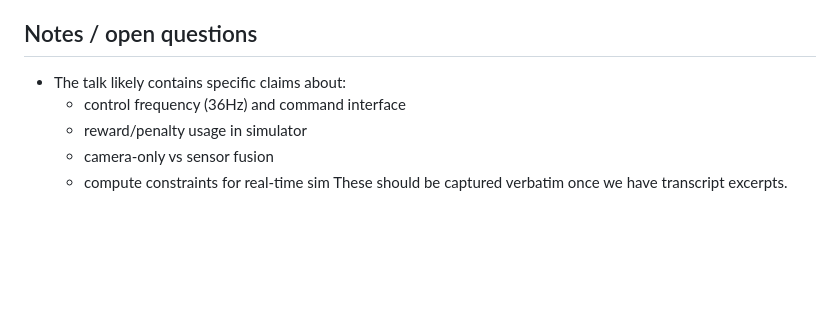
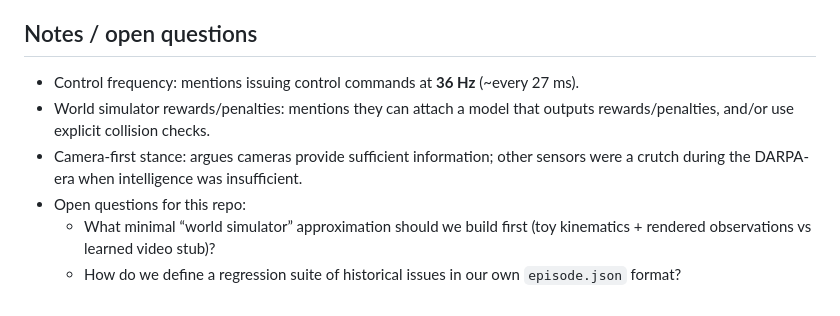
Before and after one commit to Capri2014/AIResearch, a Markdown page: docs/digests/tesla_foundational_models_robotics_elluswamy.md, the part around one of its changes. Rendered like a GitHub page; blank space fills up the shorter version.

```diff
--- a/docs/digests/tesla_foundational_models_robotics_elluswamy.md
+++ b/docs/digests/tesla_foundational_models_robotics_elluswamy.md
@@ -152,9 +162,9 @@ Pick 3–5 of these as separate digests (one PR each):
 - DreamerV3 (world model RL) as a “world simulator” anchor
 
 ## Notes / open questions
-- The talk likely contains specific claims about:
-  - control frequency (36Hz) and command interface
-  - reward/penalty usage in simulator
-  - camera-only vs sensor fusion
-  - compute constraints for real-time sim
-  These should be captured verbatim once we have transcript excerpts.
+- Control frequency: mentions issuing control commands at **36 Hz** (~every 27 ms).
+- World simulator rewards/penalties: mentions they can attach a model that outputs rewards/penalties, and/or use explicit collision checks.
+- Camera-first stance: argues cameras provide sufficient information; other sensors were a crutch during the DARPA-era when intelligence was insufficient.
+- Open questions for this repo:
+  - What minimal “world simulator” approximation should we build first (toy kinematics + rendered observations vs learned video stub)?
+  - How do we define a regression suite of historical issues in our own `episode.json` format?
```
Also changed, not shown: other parts of docs/digests/tesla_foundational_models_robotics_elluswamy.md (+24 -14 lines).
